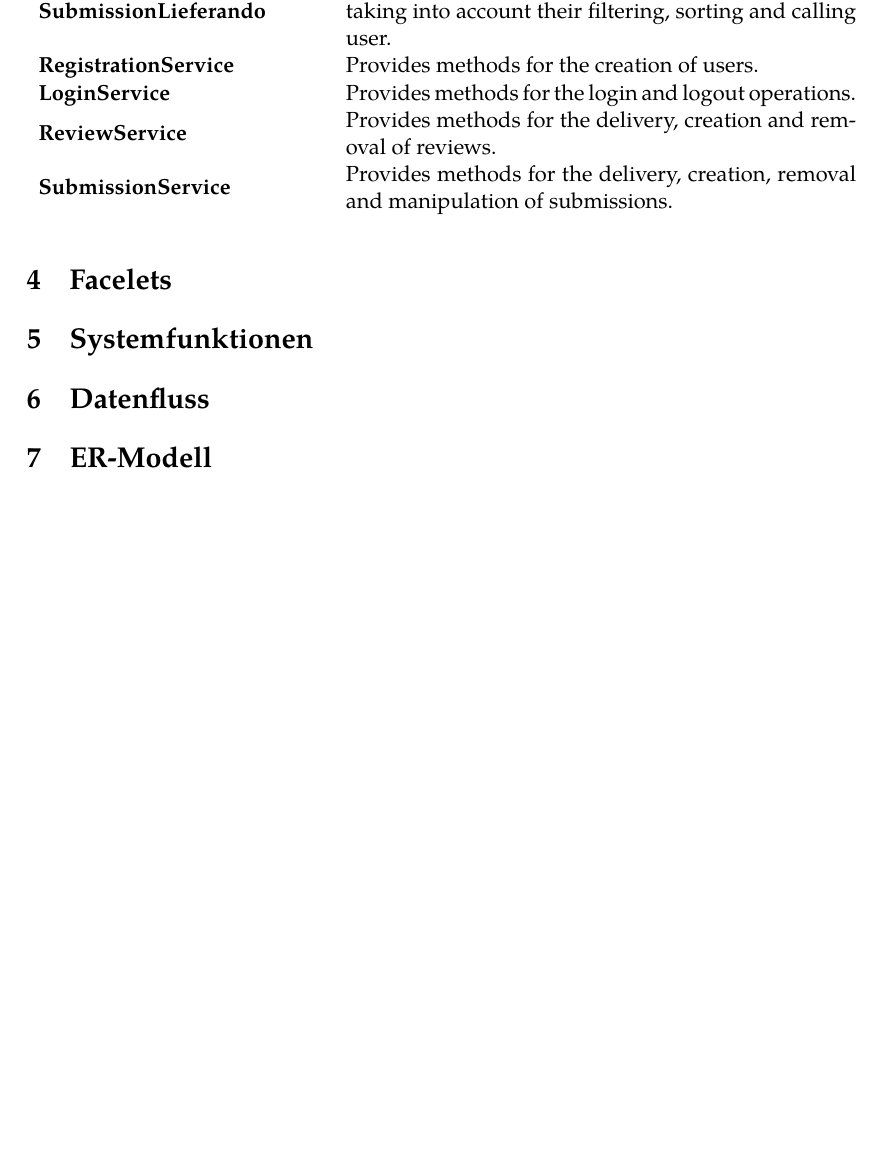
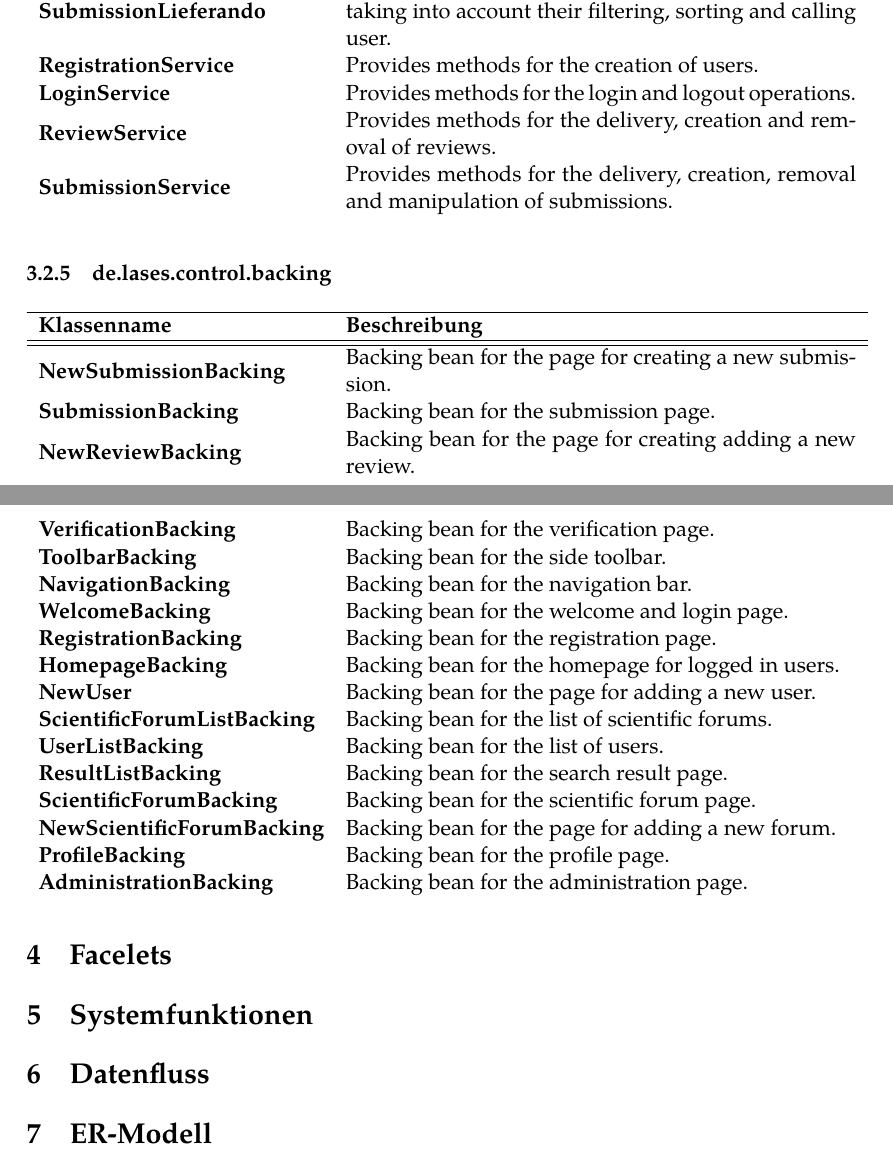
Before and after one commit to guersterst/LasEs, a LaTeX document (docs/Entwurf/Main.tex, which reads docs/Entwurf/Klassendiagramm.tex): part of page 8 of 11 before the commit and two parts of pages 8 and 9 of 11 after it, the two joined at a grey line, cut so that both start at the same text, the shorter picture padded with empty space. Compiled offline with XeLaTeX.

Commit message:
baked beans 🍜

```diff
--- a/docs/Entwurf/Klassendiagramm.tex
+++ b/docs/Entwurf/Klassendiagramm.tex
@@ -66,3 +66,24 @@
     \classentry{ReviewService}{Provides methods for the delivery, creation and removal of reviews.}
     \classentry{SubmissionService}{Provides methods for the delivery, creation, removal and manipulation of submissions.}
 }
+
+\subsubsection{de.lases.control.backing}
+\classtable{
+	\classentry{NewSubmissionBacking}{Backing bean for the page for creating a new submission.}
+    \classentry{SubmissionBacking}{Backing bean for the submission page.}
+    \classentry{NewReviewBacking}{Backing bean for the page for creating adding a new review.}
+    \classentry{VerificationBacking}{Backing bean for the verification page.}
+    \classentry{ToolbarBacking}{Backing bean for the side toolbar.}
+    \classentry{NavigationBacking}{Backing bean for the navigation bar.}
+    \classentry{WelcomeBacking}{Backing bean for the welcome and login page.}
+    \classentry{RegistrationBacking}{Backing bean for the registration page.}
+    \classentry{HomepageBacking}{Backing bean for the homepage for logged in users.}
+    \classentry{NewUser}{Backing bean for the page for adding a new user.}
+    \classentry{ScientificForumListBacking}{Backing bean for the list of scientific forums.}
+    \classentry{UserListBacking}{Backing bean for the list of users.}
+    \classentry{ResultListBacking}{Backing bean for the search result page.}
+    \classentry{ScientificForumBacking}{Backing bean for the scientific forum page.}
+    \classentry{NewScientificForumBacking}{Backing bean for the page for adding a new forum.}
+    \classentry{ProfileBacking}{Backing bean for the profile page.}
+    \classentry{AdministrationBacking}{Backing bean for the administration page.}
+}
```
